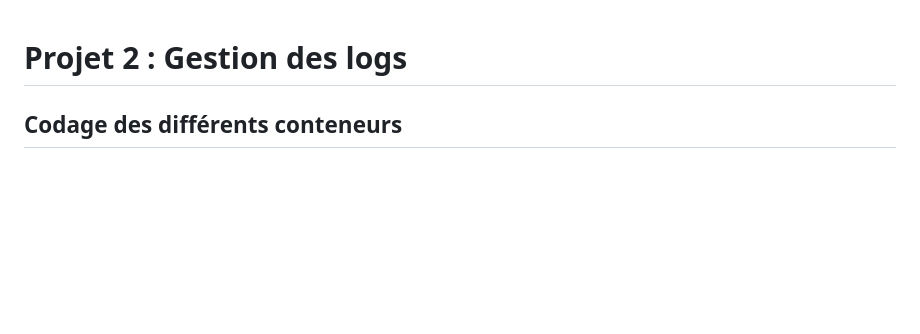
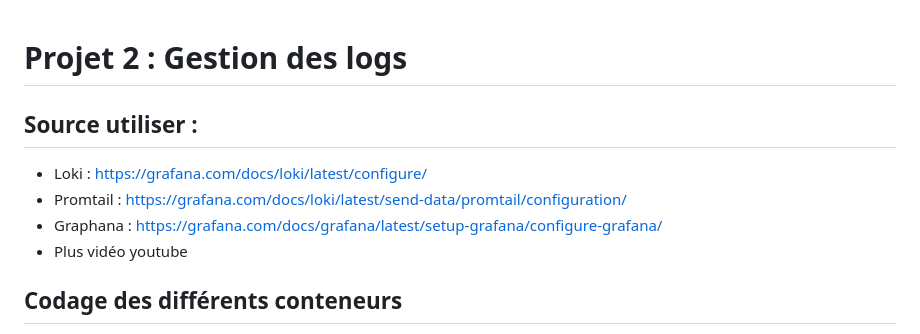
Before and after one commit to LarocheLeo/Projet2_logs_Laroche_Thiaw, a Markdown page: question_2.2.md, the part around the change. Rendered like a GitHub page; blank space fills up the shorter version.

```diff
--- a/question_2.2.md
+++ b/question_2.2.md
@@ -1,4 +1,11 @@
 # Projet 2 : Gestion des logs
+
+## Source utiliser :
+
+- Loki : https://grafana.com/docs/loki/latest/configure/
+- Promtail : https://grafana.com/docs/loki/latest/send-data/promtail/configuration/
+- Graphana : https://grafana.com/docs/grafana/latest/setup-grafana/configure-grafana/
+- Plus vidéo youtube
 
 ## Codage des différents conteneurs
 
```
